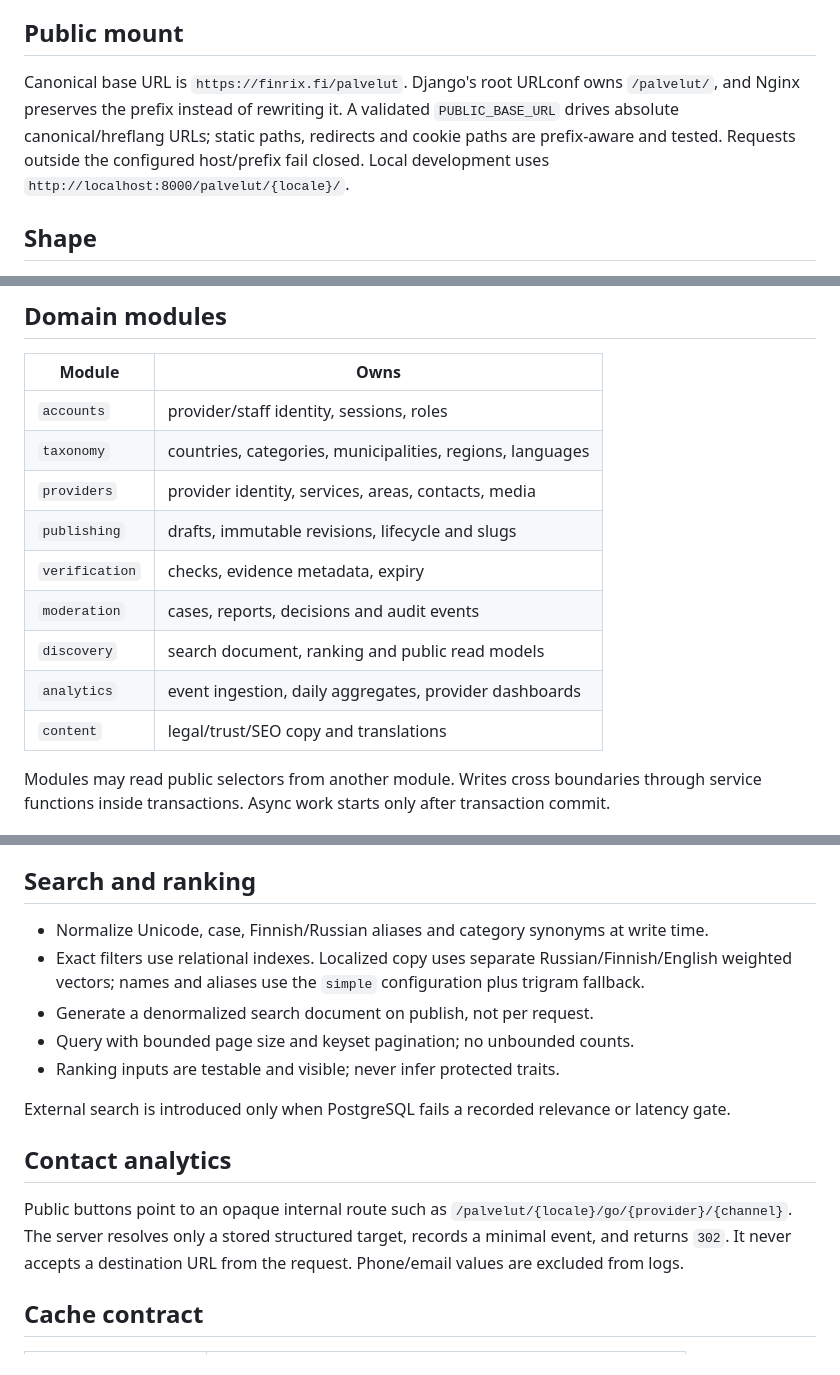
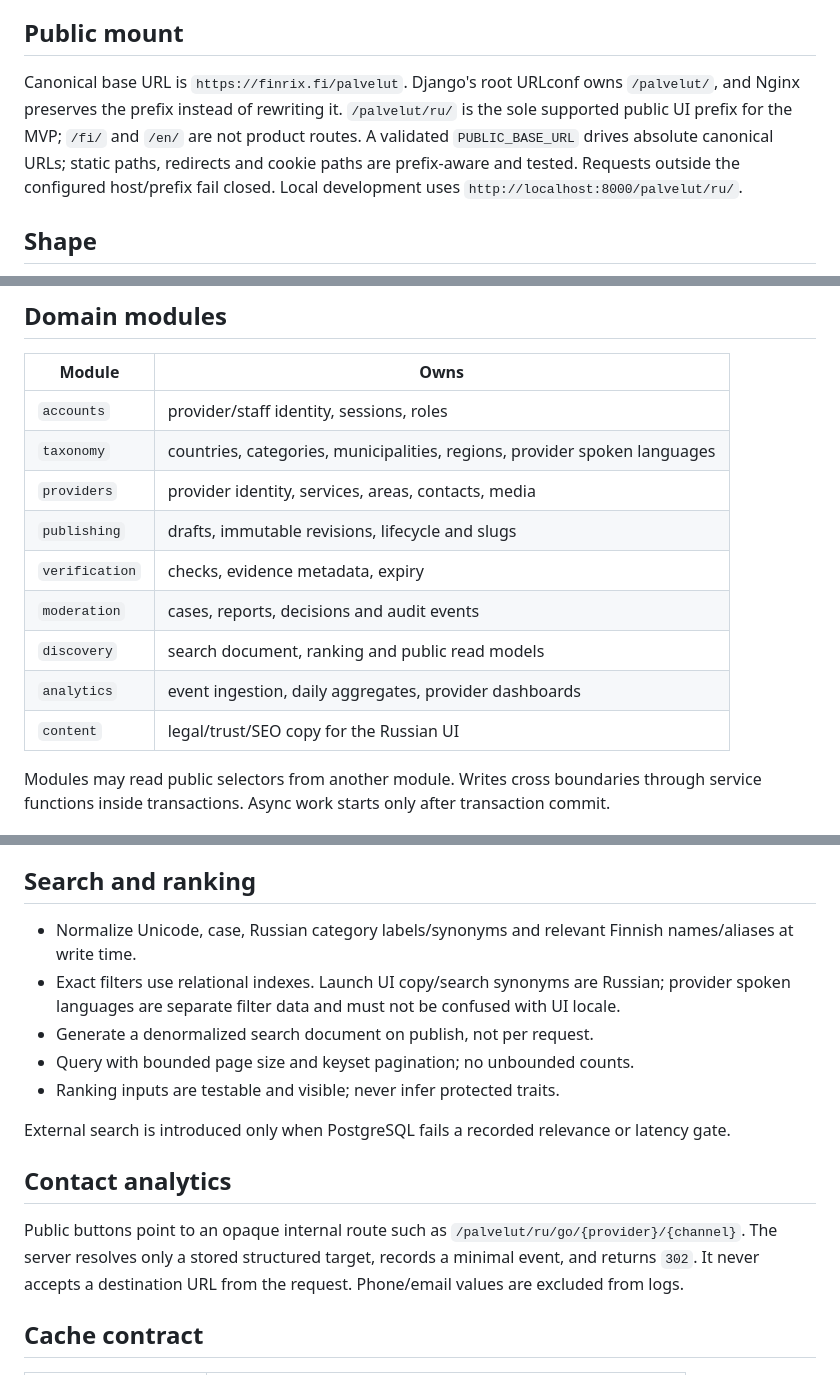
Before and after one commit to StrayForest/palvelut, a Markdown page: docs/05-architecture.md, 3 parts joined by grey strips. Rendered like a GitHub page.

Commit message:
P6: align architecture with Russian-only UI

```diff
--- a/docs/05-architecture.md
+++ b/docs/05-architecture.md
@@ -21,7 +21,7 @@ Lock exact runtime packages with `uv`. Pin container images by immutable digest
 
 ## Public mount
 
-Canonical base URL is `https://finrix.fi/palvelut`. Django's root URLconf owns `/palvelut/`, and Nginx preserves the prefix instead of rewriting it. A validated `PUBLIC_BASE_URL` drives absolute canonical/hreflang URLs; static paths, redirects and cookie paths are prefix-aware and tested. Requests outside the configured host/prefix fail closed. Local development uses `http://localhost:8000/palvelut/{locale}/`.
+Canonical base URL is `https://finrix.fi/palvelut`. Django's root URLconf owns `/palvelut/`, and Nginx preserves the prefix instead of rewriting it. `/palvelut/ru/` is the sole supported public UI prefix for the MVP; `/fi/` and `/en/` are not product routes. A validated `PUBLIC_BASE_URL` drives absolute canonical URLs; static paths, redirects and cookie paths are prefix-aware and tested. Requests outside the configured host/prefix fail closed. Local development uses `http://localhost:8000/palvelut/ru/`.
 
 ## Shape
 
@@ -44,14 +44,14 @@ One repository and deployable application; web and worker are separate processes
 | Module | Owns |
 |---|---|
 | `accounts` | provider/staff identity, sessions, roles |
-| `taxonomy` | countries, categories, municipalities, regions, languages |
+| `taxonomy` | countries, categories, municipalities, regions, provider spoken languages |
 | `providers` | provider identity, services, areas, contacts, media |
 | `publishing` | drafts, immutable revisions, lifecycle and slugs |
 | `verification` | checks, evidence metadata, expiry |
 | `moderation` | cases, reports, decisions and audit events |
 | `discovery` | search document, ranking and public read models |
 | `analytics` | event ingestion, daily aggregates, provider dashboards |
-| `content` | legal/trust/SEO copy and translations |
+| `content` | legal/trust/SEO copy for the Russian UI |
 
 Modules may read public selectors from another module. Writes cross boundaries through service functions inside transactions. Async work starts only after transaction commit.
 
@@ -76,8 +76,8 @@ Provider ──< AnalyticsEvent -> DailyProviderMetric
 
 ## Search and ranking
 
-- Normalize Unicode, case, Finnish/Russian aliases and category synonyms at write time.
-- Exact filters use relational indexes. Localized copy uses separate Russian/Finnish/English weighted vectors; names and aliases use the `simple` configuration plus trigram fallback.
+- Normalize Unicode, case, Russian category labels/synonyms and relevant Finnish names/aliases at write time.
+- Exact filters use relational indexes. Launch UI copy/search synonyms are Russian; provider spoken languages are separate filter data and must not be confused with UI locale.
 - Generate a denormalized search document on publish, not per request.
 - Query with bounded page size and keyset pagination; no unbounded counts.
 - Ranking inputs are testable and visible; never infer protected traits.
@@ -86,7 +86,7 @@ External search is introduced only when PostgreSQL fails a recorded relevance or
 
 ## Contact analytics
 
-Public buttons point to an opaque internal route such as `/palvelut/{locale}/go/{provider}/{channel}`. The server resolves only a stored structured target, records a minimal event, and returns `302`. It never accepts a destination URL from the request. Phone/email values are excluded from logs.
+Public buttons point to an opaque internal route such as `/palvelut/ru/go/{provider}/{channel}`. The server resolves only a stored structured target, records a minimal event, and returns `302`. It never accepts a destination URL from the request. Phone/email values are excluded from logs.
 
 ## Cache contract
 
```
